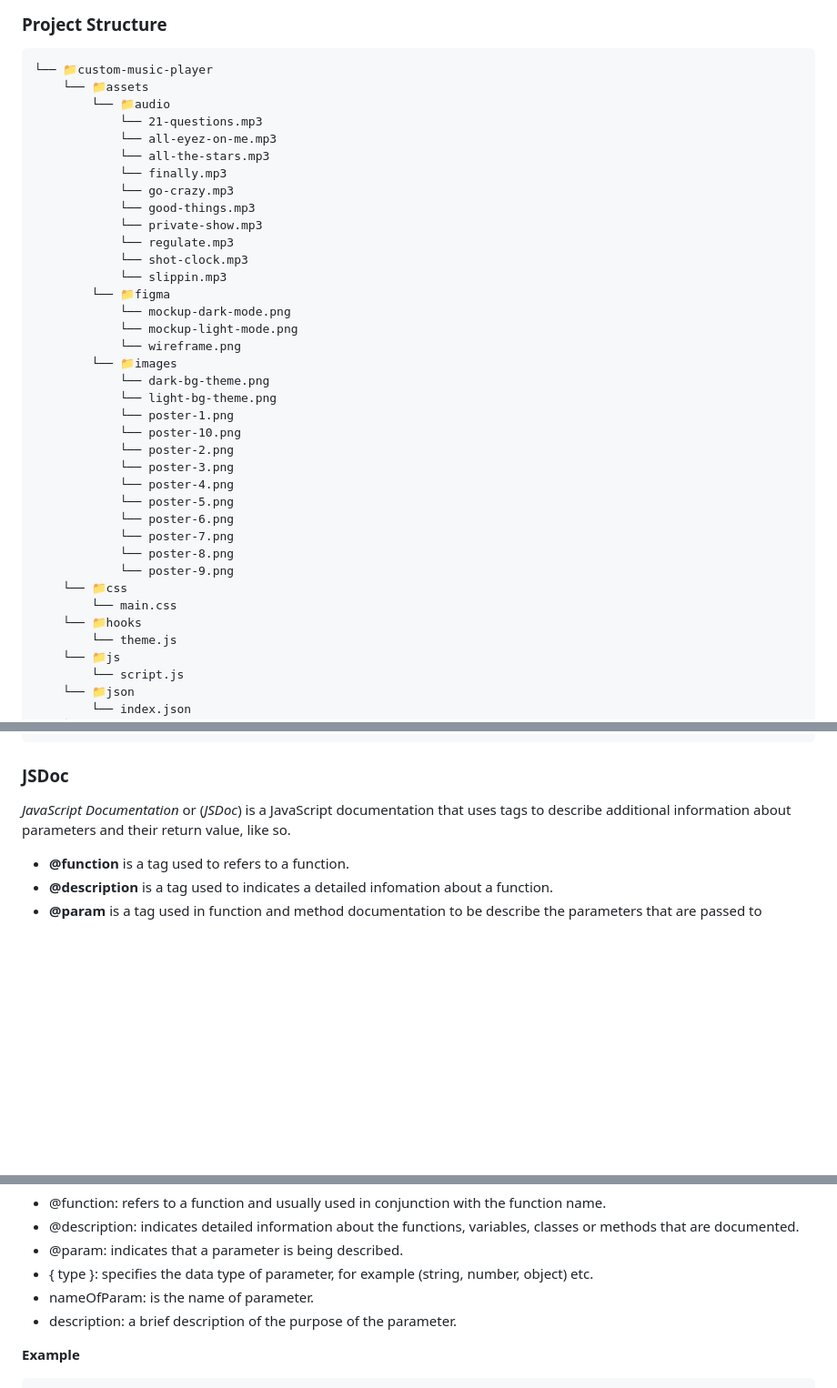
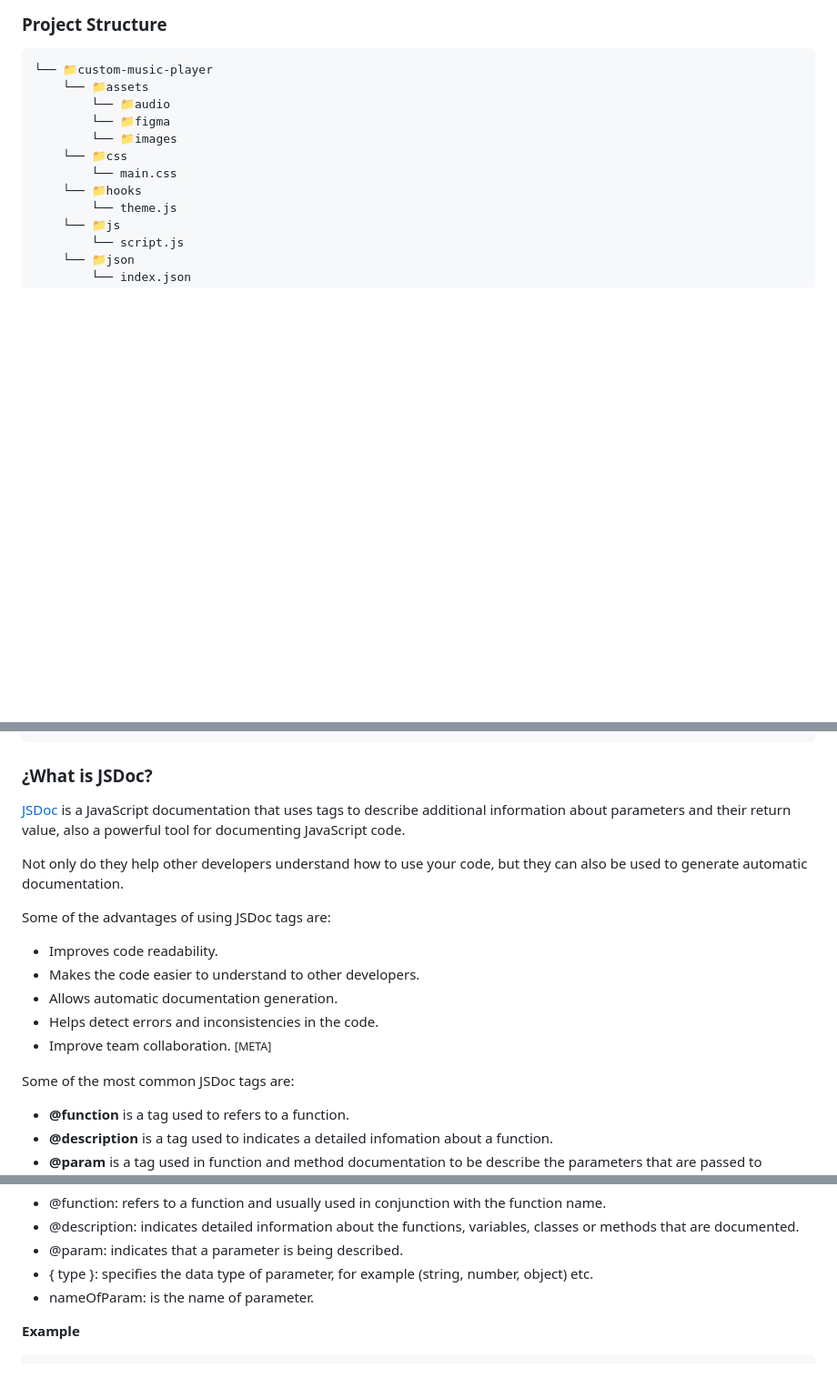
Before and after one commit to dponcez/custom-music-player, a Markdown page: README.md, 3 parts joined by grey strips. Shown: that part at 91% size. Rendered like a GitHub page; blank space fills up the shorter version.

Commit message:
docs: update README file

````diff
--- a/README.md
+++ b/README.md
@@ -19,33 +19,8 @@
 └── 📁custom-music-player
     └── 📁assets
         └── 📁audio
-            └── 21-questions.mp3
-            └── all-eyez-on-me.mp3
-            └── all-the-stars.mp3
-            └── finally.mp3
-            └── go-crazy.mp3
-            └── good-things.mp3
-            └── private-show.mp3
-            └── regulate.mp3
-            └── shot-clock.mp3
-            └── slippin.mp3
         └── 📁figma
-            └── mockup-dark-mode.png
-            └── mockup-light-mode.png
-            └── wireframe.png
         └── 📁images
-            └── dark-bg-theme.png
-            └── light-bg-theme.png
-            └── poster-1.png
-            └── poster-10.png
-            └── poster-2.png
-            └── poster-3.png
-            └── poster-4.png
-            └── poster-5.png
-            └── poster-6.png
-            └── poster-7.png
-            └── poster-8.png
-            └── poster-9.png
     └── 📁css
         └── main.css
     └── 📁hooks
@@ -67,9 +42,22 @@
     └── README.md
 ```
 
-### JSDoc
+### ¿What is JSDoc?
 
-_JavaScript Documentation_ or (_JSDoc_) is a JavaScript documentation that uses tags to describe additional information about parameters and their return value, like so.
+[JSDoc](https://jsdoc.app) is a JavaScript documentation that uses tags to describe additional information about parameters and their return value, also a powerful tool for documenting JavaScript code.
+
+Not only do they help other developers understand how to use your code, but they can also be used to generate automatic documentation.
+
+Some of the advantages of using JSDoc tags are:
+
+- Improves code readability.
+- Makes the code easier to understand to other developers.
+- Allows automatic documentation generation.
+- Helps detect errors and inconsistencies in the code.
+- Improve team collaboration.
+<small style="font-size: .65rem">[META]</small>
+
+Some of the most common JSDoc tags are:
 
 - __@function__ is a tag used to refers to a function.
 - __@description__ is a tag used to indicates a detailed infomation about a function.
@@ -97,7 +85,6 @@ __Explanation__
 - @param: indicates that a parameter is being described.
 - { type }: specifies the data type of parameter, for example (string, number, object) etc.
 - nameOfParam: is the name of parameter.
-- description: a brief description of the purpose of the parameter.
 
 __Example__
 
````
Also changed, not shown: other parts of README.md (+6 -4 lines).
